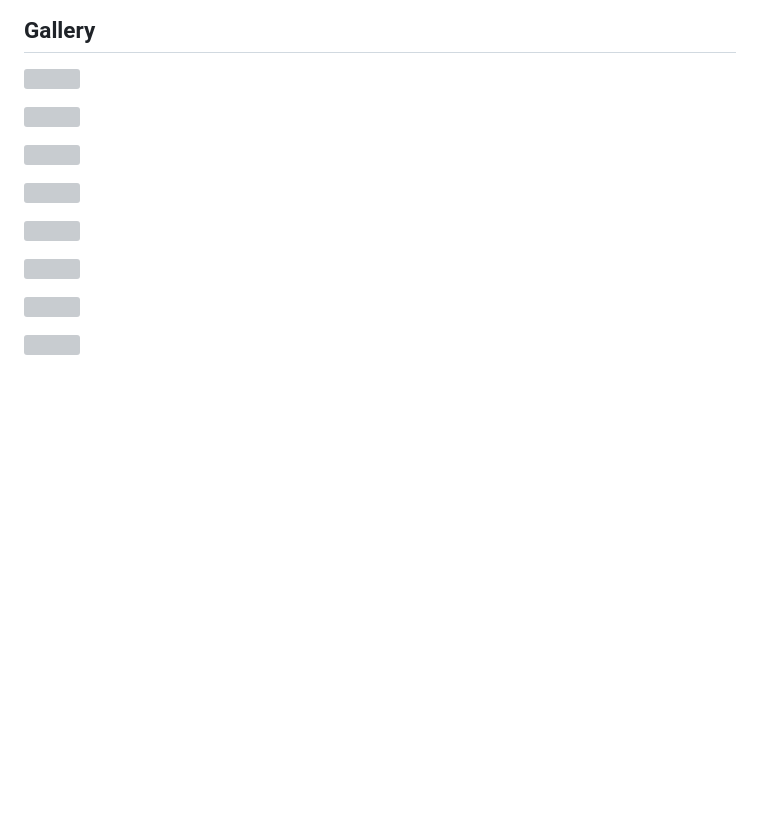
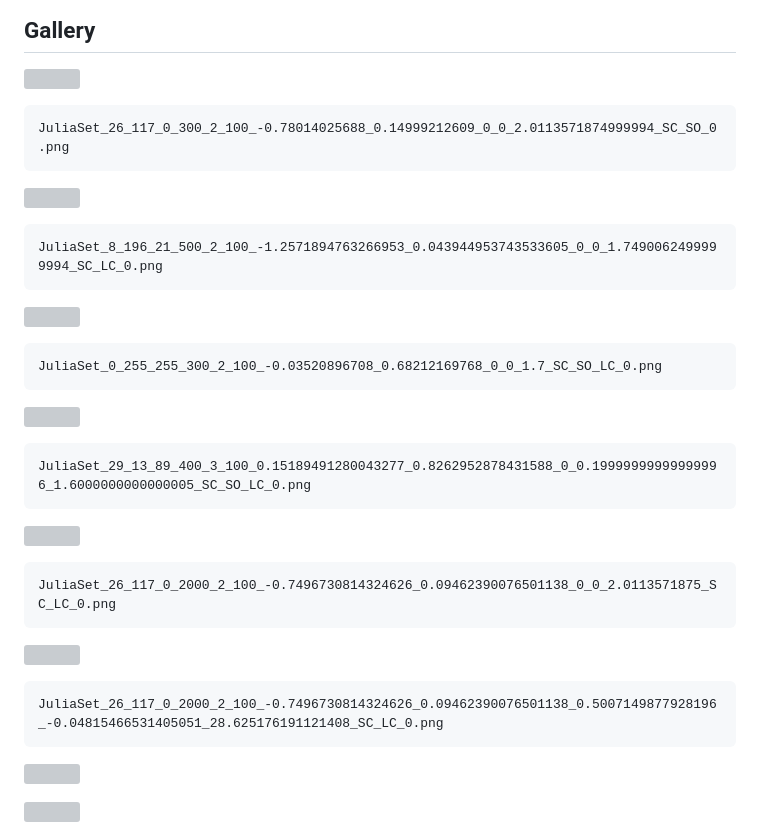
Before and after one commit to syn-ce/JuliaSetExplorer, a Markdown page: README.md, the part around the change. GitHub-like rendering; blank space fills up the shorter version; grey boxes are pictures that could not be loaded.

Commit message:
test filenames in markdown code blocks for copying

````diff
--- a/README.md
+++ b/README.md
@@ -212,15 +212,39 @@ Instead, **only activate CPU rendering when you want to download the currently d
 
 ![](/imgs/gallery/JuliaSet_26_117_0_300_2_100_-0.78014025688_0.14999212609_0_0_2.0113571874999994_SC_SO_0.png)
 
+```
+JuliaSet_26_117_0_300_2_100_-0.78014025688_0.14999212609_0_0_2.0113571874999994_SC_SO_0.png
+```
+
 ![](/imgs/gallery/JuliaSet_8_196_21_500_2_100_-1.2571894763266953_0.043944953743533605_0_0_1.7490062499999994_SC_LC_0.png)
+
+```
+JuliaSet_8_196_21_500_2_100_-1.2571894763266953_0.043944953743533605_0_0_1.7490062499999994_SC_LC_0.png
+```
 
 ![](/imgs/gallery/JuliaSet_0_255_255_300_2_100_-0.03520896708_0.68212169768_0_0_1.7_SC_SO_LC_0.png)
 
+```
+JuliaSet_0_255_255_300_2_100_-0.03520896708_0.68212169768_0_0_1.7_SC_SO_LC_0.png
+```
+
 ![](/imgs/gallery/JuliaSet_29_13_89_400_3_100_0.15189491280043277_0.8262952878431588_0_0.19999999999999996_1.6000000000000005_SC_SO_LC_0.png)
+
+```
+JuliaSet_29_13_89_400_3_100_0.15189491280043277_0.8262952878431588_0_0.19999999999999996_1.6000000000000005_SC_SO_LC_0.png
+```
 
 ![](/imgs/gallery/JuliaSet_26_117_0_2000_2_100_-0.7496730814324626_0.09462390076501138_0_0_2.0113571875_SC_LC_0.png)
 
+```
+JuliaSet_26_117_0_2000_2_100_-0.7496730814324626_0.09462390076501138_0_0_2.0113571875_SC_LC_0.png
+```
+
 ![](/imgs/gallery/JuliaSet_26_117_0_2000_2_100_-0.7496730814324626_0.09462390076501138_0.5007149877928196_-0.04815466531405051_28.625176191121408_SC_LC_0.png)
+
+```
+JuliaSet_26_117_0_2000_2_100_-0.7496730814324626_0.09462390076501138_0.5007149877928196_-0.04815466531405051_28.625176191121408_SC_LC_0.png
+```
 
 ![](/imgs/gallery/JuliaSet_0_5_138_100_1.6_100_0.024453850672851773_0.6251531559765986_-0.34615652901785654_0.45744063654556705_5_SC_LC_0.png)
 
````
